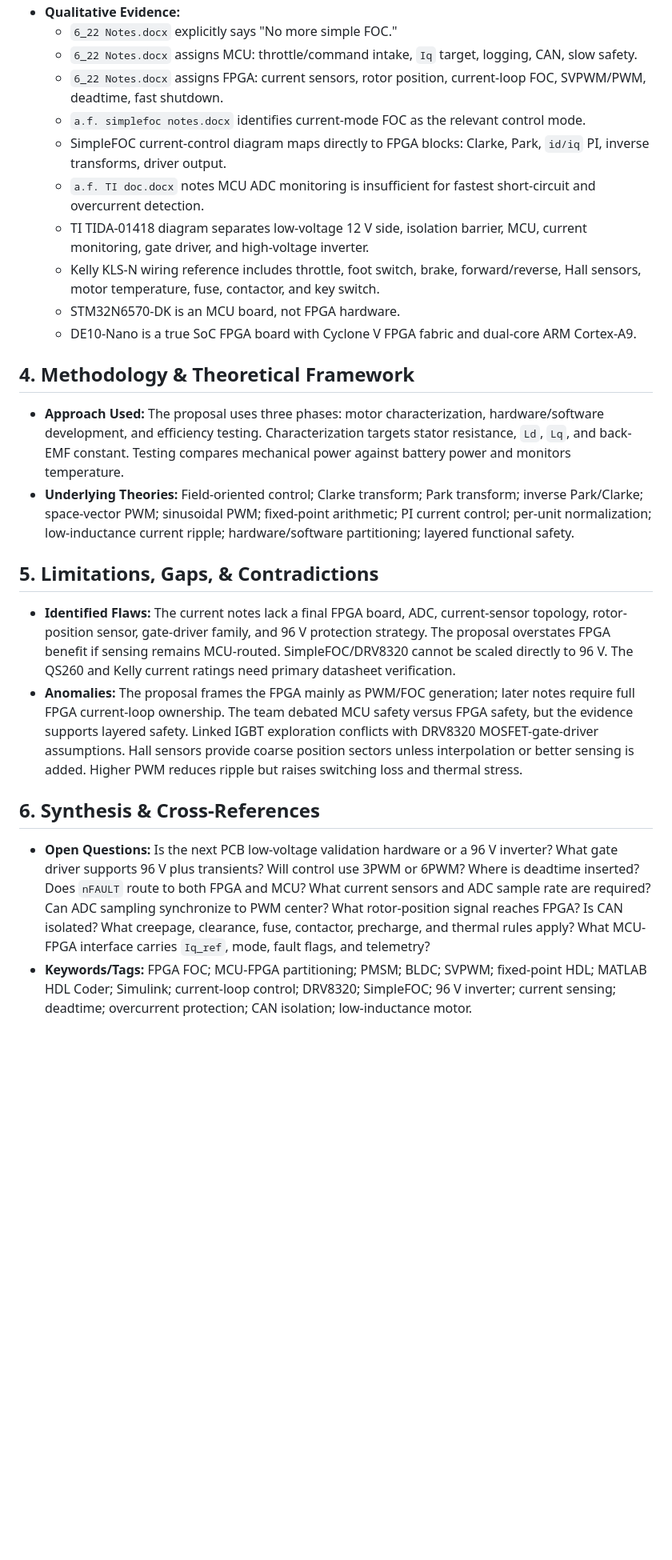
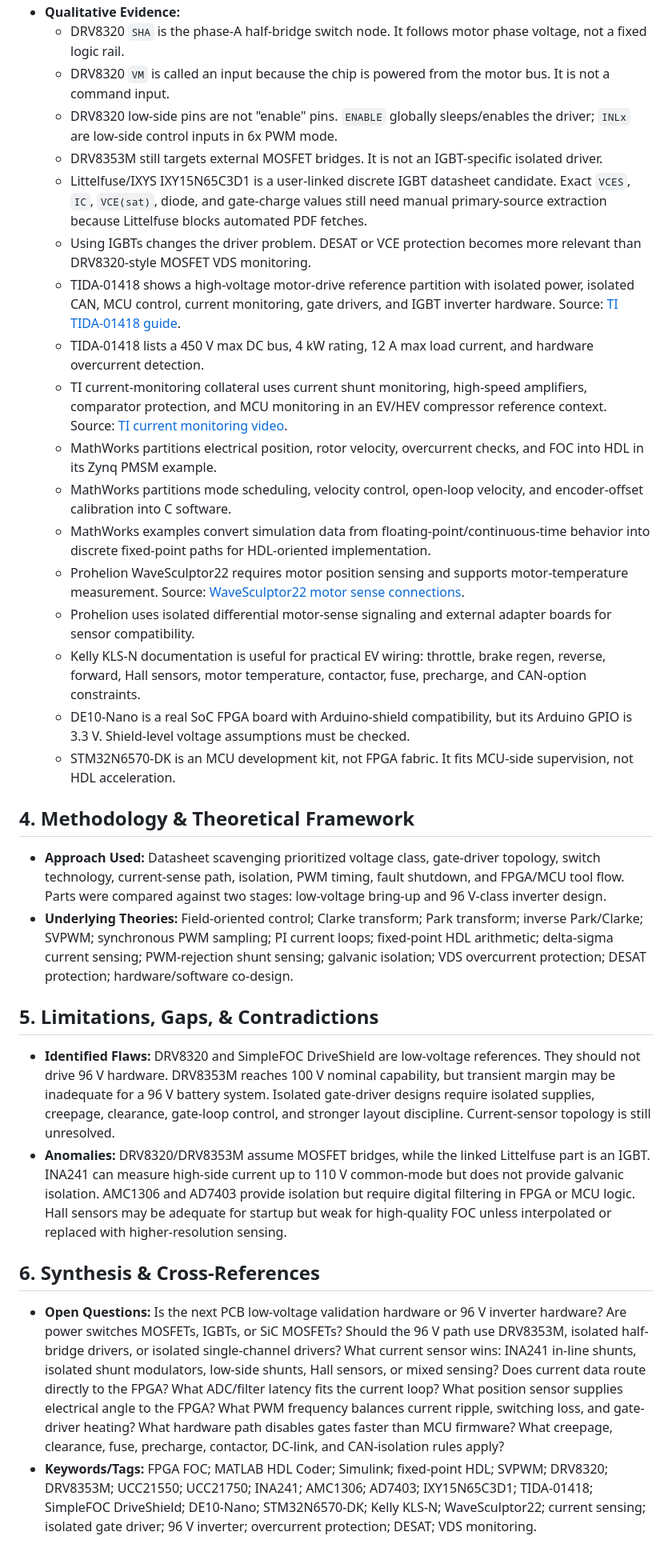
Before and after one commit to spenchh/FPGA-foc-motor-control, a Markdown page: SURG_FPGA_FOC.md, the part around one of its changes. Shown at 80% size. Drawn GitHub-style; blank space fills up the shorter version.

```diff
--- a/SURG_FPGA_FOC.md
+++ b/SURG_FPGA_FOC.md
@@ -33,23 +56,30 @@
 - **Qualitative Evidence:**
-  * `6_22 Notes.docx` explicitly says "No more simple FOC."
-  * `6_22 Notes.docx` assigns MCU: throttle/command intake, `Iq` target, logging, CAN, slow safety.
-  * `6_22 Notes.docx` assigns FPGA: current sensors, rotor position, current-loop FOC, SVPWM/PWM, deadtime, fast shutdown.
-  * `a.f. simplefoc notes.docx` identifies current-mode FOC as the relevant control mode.
-  * SimpleFOC current-control diagram maps directly to FPGA blocks: Clarke, Park, `id/iq` PI, inverse transforms, driver output.
-  * `a.f. TI doc.docx` notes MCU ADC monitoring is insufficient for fastest short-circuit and overcurrent detection.
-  * TI TIDA-01418 diagram separates low-voltage 12 V side, isolation barrier, MCU, current monitoring, gate driver, and high-voltage inverter.
-  * Kelly KLS-N wiring reference includes throttle, foot switch, brake, forward/reverse, Hall sensors, motor temperature, fuse, contactor, and key switch.
-  * STM32N6570-DK is an MCU board, not FPGA hardware.
-  * DE10-Nano is a true SoC FPGA board with Cyclone V FPGA fabric and dual-core ARM Cortex-A9.
+  * DRV8320 `SHA` is the phase-A half-bridge switch node. It follows motor phase voltage, not a fixed logic rail.
+  * DRV8320 `VM` is called an input because the chip is powered from the motor bus. It is not a command input.
+  * DRV8320 low-side pins are not "enable" pins. `ENABLE` globally sleeps/enables the driver; `INLx` are low-side control inputs in 6x PWM mode.
+  * DRV8353M still targets external MOSFET bridges. It is not an IGBT-specific isolated driver.
+  * Littelfuse/IXYS IXY15N65C3D1 is a user-linked discrete IGBT datasheet candidate. Exact `VCES`, `IC`, `VCE(sat)`, diode, and gate-charge values still need manual primary-source extraction because Littelfuse blocks automated PDF fetches.
+  * Using IGBTs changes the driver problem. DESAT or VCE protection becomes more relevant than DRV8320-style MOSFET VDS monitoring.
+  * TIDA-01418 shows a high-voltage motor-drive reference partition with isolated power, isolated CAN, MCU control, current monitoring, gate drivers, and IGBT inverter hardware. Source: [TI TIDA-01418 guide](https://www.ti.com/lit/ug/tiduda1a/tiduda1a.pdf).
+  * TIDA-01418 lists a 450 V max DC bus, 4 kW rating, 12 A max load current, and hardware overcurrent detection.
+  * TI current-monitoring collateral uses current shunt monitoring, high-speed amplifiers, comparator protection, and MCU monitoring in an EV/HEV compressor reference context. Source: [TI current monitoring video](https://www.ti.com/video/5789368944001).
+  * MathWorks partitions electrical position, rotor velocity, overcurrent checks, and FOC into HDL in its Zynq PMSM example.
+  * MathWorks partitions mode scheduling, velocity control, open-loop velocity, and encoder-offset calibration into C software.
+  * MathWorks examples convert simulation data from floating-point/continuous-time behavior into discrete fixed-point paths for HDL-oriented implementation.
+  * Prohelion WaveSculptor22 requires motor position sensing and supports motor-temperature measurement. Source: [WaveSculptor22 motor sense connections](https://docs.prohelion.com/Motor_Controllers/WaveSculptor22/User_Manual/Motor_Sense_Connections.html).
+  * Prohelion uses isolated differential motor-sense signaling and external adapter boards for sensor compatibility.
+  * Kelly KLS-N documentation is useful for practical EV wiring: throttle, brake regen, reverse, forward, Hall sensors, motor temperature, contactor, fuse, precharge, and CAN-option constraints.
+  * DE10-Nano is a real SoC FPGA board with Arduino-shield compatibility, but its Arduino GPIO is 3.3 V. Shield-level voltage assumptions must be checked.
+  * STM32N6570-DK is an MCU development kit, not FPGA fabric. It fits MCU-side supervision, not HDL acceleration.
 
 ## 4. Methodology & Theoretical Framework
-- **Approach Used:** The proposal uses three phases: motor characterization, hardware/software development, and efficiency testing. Characterization targets stator resistance, `Ld`, `Lq`, and back-EMF constant. Testing compares mechanical power against battery power and monitors temperature.
-- **Underlying Theories:** Field-oriented control; Clarke transform; Park transform; inverse Park/Clarke; space-vector PWM; sinusoidal PWM; fixed-point arithmetic; PI current control; per-unit normalization; low-inductance current ripple; hardware/software partitioning; layered functional safety.
+- **Approach Used:** Datasheet scavenging prioritized voltage class, gate-driver topology, switch technology, current-sense path, isolation, PWM timing, fault shutdown, and FPGA/MCU tool flow. Parts were compared against two stages: low-voltage bring-up and 96 V-class inverter design.
+- **Underlying Theories:** Field-oriented control; Clarke transform; Park transform; inverse Park/Clarke; SVPWM; synchronous PWM sampling; PI current loops; fixed-point HDL arithmetic; delta-sigma current sensing; PWM-rejection shunt sensing; galvanic isolation; VDS overcurrent protection; DESAT protection; hardware/software co-design.
 
 ## 5. Limitations, Gaps, & Contradictions
-- **Identified Flaws:** The current notes lack a final FPGA board, ADC, current-sensor topology, rotor-position sensor, gate-driver family, and 96 V protection strategy. The proposal overstates FPGA benefit if sensing remains MCU-routed. SimpleFOC/DRV8320 cannot be scaled directly to 96 V. The QS260 and Kelly current ratings need primary datasheet verification.
-- **Anomalies:** The proposal frames the FPGA mainly as PWM/FOC generation; later notes require full FPGA current-loop ownership. The team debated MCU safety versus FPGA safety, but the evidence supports layered safety. Linked IGBT exploration conflicts with DRV8320 MOSFET-gate-driver assumptions. Hall sensors provide coarse position sectors unless interpolation or better sensing is added. Higher PWM reduces ripple but raises switching loss and thermal stress.
+- **Identified Flaws:** DRV8320 and SimpleFOC DriveShield are low-voltage references. They should not drive 96 V hardware. DRV8353M reaches 100 V nominal capability, but transient margin may be inadequate for a 96 V battery system. Isolated gate-driver designs require isolated supplies, creepage, clearance, gate-loop control, and stronger layout discipline. Current-sensor topology is still unresolved.
+- **Anomalies:** DRV8320/DRV8353M assume MOSFET bridges, while the linked Littelfuse part is an IGBT. INA241 can measure high-side current up to 110 V common-mode but does not provide galvanic isolation. AMC1306 and AD7403 provide isolation but require digital filtering in FPGA or MCU logic. Hall sensors may be adequate for startup but weak for high-quality FOC unless interpolated or replaced with higher-resolution sensing.
 
 ## 6. Synthesis & Cross-References
-- **Open Questions:** Is the next PCB low-voltage validation hardware or a 96 V inverter? What gate driver supports 96 V plus transients? Will control use 3PWM or 6PWM? Where is deadtime inserted? Does `nFAULT` route to both FPGA and MCU? What current sensors and ADC sample rate are required? Can ADC sampling synchronize to PWM center? What rotor-position signal reaches FPGA? Is CAN isolated? What creepage, clearance, fuse, contactor, precharge, and thermal rules apply? What MCU-FPGA interface carries `Iq_ref`, mode, fault flags, and telemetry?
-- **Keywords/Tags:** FPGA FOC; MCU-FPGA partitioning; PMSM; BLDC; SVPWM; fixed-point HDL; MATLAB HDL Coder; Simulink; current-loop control; DRV8320; SimpleFOC; 96 V inverter; current sensing; deadtime; overcurrent protection; CAN isolation; low-inductance motor.
+- **Open Questions:** Is the next PCB low-voltage validation hardware or 96 V inverter hardware? Are power switches MOSFETs, IGBTs, or SiC MOSFETs? Should the 96 V path use DRV8353M, isolated half-bridge drivers, or isolated single-channel drivers? What current sensor wins: INA241 in-line shunts, isolated shunt modulators, low-side shunts, Hall sensors, or mixed sensing? Does current data route directly to the FPGA? What ADC/filter latency fits the current loop? What position sensor supplies electrical angle to the FPGA? What PWM frequency balances current ripple, switching loss, and gate-driver heating? What hardware path disables gates faster than MCU firmware? What creepage, clearance, fuse, precharge, contactor, DC-link, and CAN-isolation rules apply?
+- **Keywords/Tags:** FPGA FOC; MATLAB HDL Coder; Simulink; fixed-point HDL; SVPWM; DRV8320; DRV8353M; UCC21550; UCC21750; INA241; AMC1306; AD7403; IXY15N65C3D1; TIDA-01418; SimpleFOC DriveShield; DE10-Nano; STM32N6570-DK; Kelly KLS-N; WaveSculptor22; current sensing; isolated gate driver; 96 V inverter; overcurrent protection; DESAT; VDS monitoring.
```
Also changed, not shown: other parts of SURG_FPGA_FOC.md (+47 -24 lines).
